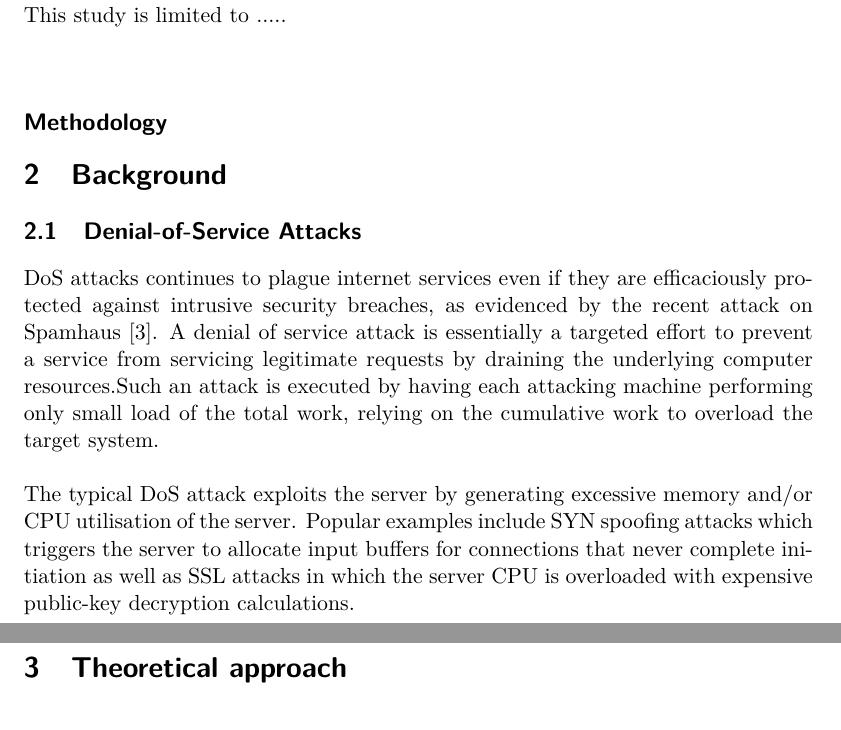
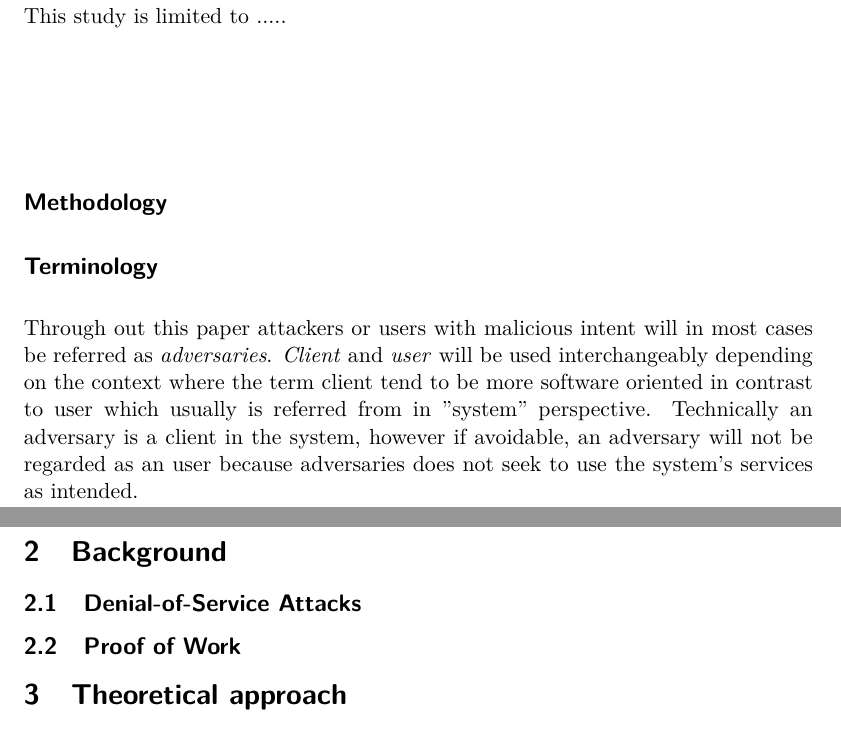
Before and after one commit to chte/pow, a LaTeX thesis (report/report.tex, which reads report/background.tex, report/terminology.tex): two parts of pages 6 and 7 of 15, joined at a grey line, cut so that both start at the same text. Compiled offline with pdfLaTeX.

Commit message:
Added terminology in report, more content and restructuring

```diff
--- a/report/background.tex
+++ b/report/background.tex
@@ -1,11 +1,13 @@
 \subsection{Denial-of-Service Attacks}
+\begin{comment}
 \label{text:dos}
 DoS attacks continues to plague internet services even if they are efficaciously protected against intrusive security breaches, as evidenced by the recent attack on Spamhaus \cite{BBC}. A denial of service attack is essentially a targeted effort to prevent a service from servicing legitimate requests by draining the underlying computer resources.Such an attack is executed by having each attacking machine performing only small load of the total work, relying on the cumulative work to overload the target system.
 \\
 \\
 The typical DoS attack exploits the server by generating excessive memory and/or CPU utilisation of the server. Popular examples include SYN spoofing attacks which triggers the server to allocate input buffers for connections that never complete initiation as well as SSL attacks in which the server CPU is overloaded with expensive public-key decryption calculations.
+\end{comment}
 
-\subsection{}
+\subsection{Proof of Work}
 
 %One of the most significant threats in server security are Denial of Service (DoS) attacks. It is essentially a targeted effort to prevent a service from functioning properly by draining the underlying computer resources. There are different levels of the attacks which either can be targeted to exploit vulnerabilities in the  TCP/IP-protocol, in the operation system that the server runs on or more specific implementations of the service. [källa på det här]
 
--- a/report/report.tex
+++ b/report/report.tex
@@ -84,7 +84,8 @@ Both participated equally in respect to writing, analysis of results and final e
 \input{scope}
 \subsection*{Methodology}
 \input{methodology}
-
+\subsection*{Terminology}
+\input{terminology}
 %\setcounter{section}{0}
 \section{Background}
 \input{background}
--- /dev/null
+++ b/report/terminology.tex
@@ -0,0 +1 @@
+Through out this paper attackers or users with malicious intent will in most cases be referred as \emph{adversaries}. \emph{Client} and \emph{user} will be used interchangeably depending on the context where the term client tend to be more software oriented in contrast to user which usually is referred from in ''system'' perspective. Technically an adversary is a client in the system, however if avoidable, an adversary will not be regarded as an user because adversaries does not seek to use the system's services as intended.
```
Also changed, not shown: report/experiments.tex (+4 -4 lines), 1 other file.
